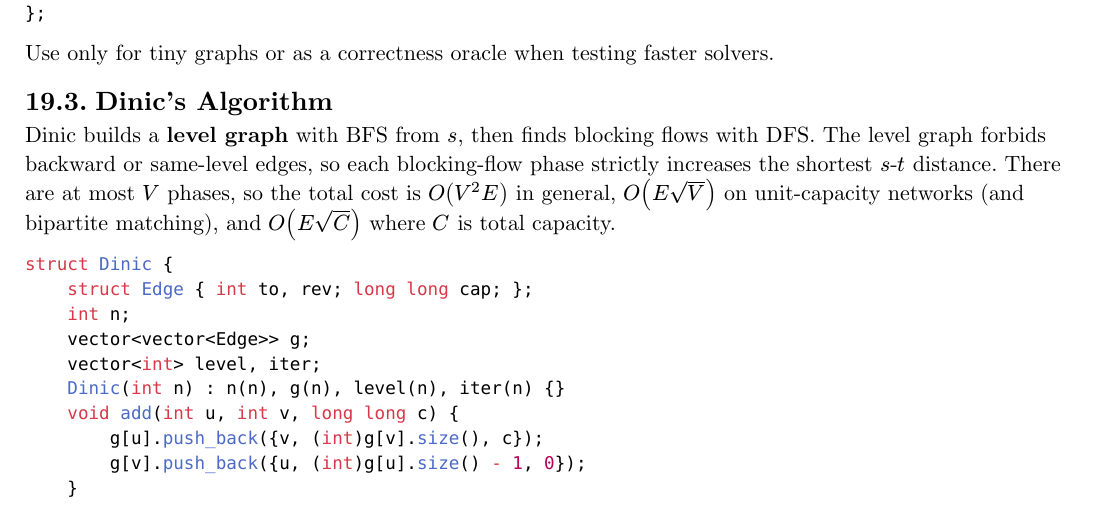
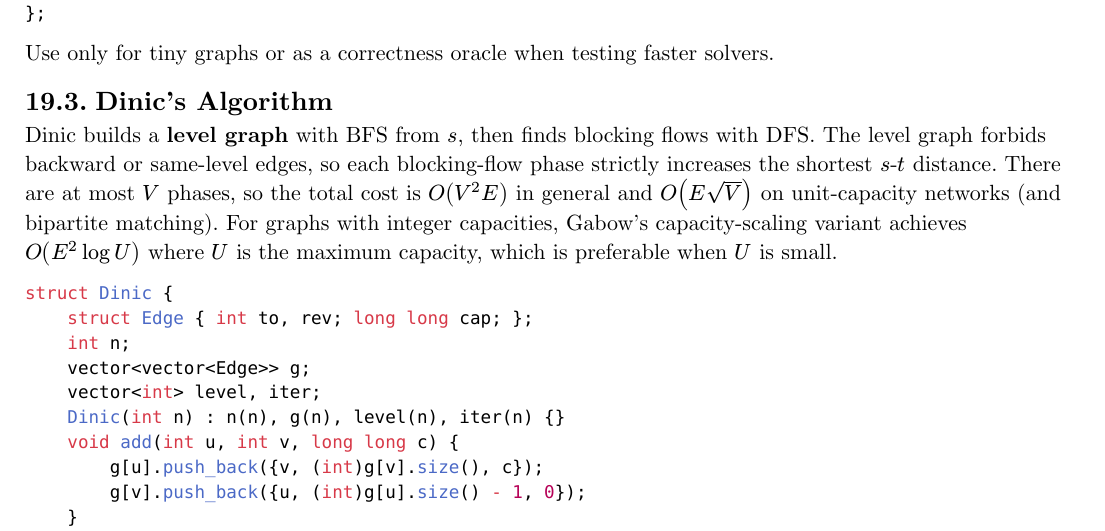
Before and after one commit to poyea/grimoire, a Typst document (coding.typ, which reads coding/flows-and-matching.typ): part of page 150 of 400, cut so that both start at the same text. Compiled offline with Typst 0.15.

Commit message:
coding: replace loose Dinic O(E*sqrt(C)) claim with Gabow capacity-scaling note

````diff
--- a/coding/flows-and-matching.typ
+++ b/coding/flows-and-matching.typ
@@ -61,7 +61,7 @@ Use only for tiny graphs or as a correctness oracle when testing faster solvers.
 
 == Dinic's Algorithm
 
-Dinic builds a *level graph* with BFS from $s$, then finds blocking flows with DFS. The level graph forbids backward or same-level edges, so each blocking-flow phase strictly increases the shortest $s$-$t$ distance. There are at most $V$ phases, so the total cost is $O(V^2 E)$ in general, $O(E sqrt(V))$ on unit-capacity networks (and bipartite matching), and $O(E sqrt(C))$ where $C$ is total capacity.
+Dinic builds a *level graph* with BFS from $s$, then finds blocking flows with DFS. The level graph forbids backward or same-level edges, so each blocking-flow phase strictly increases the shortest $s$-$t$ distance. There are at most $V$ phases, so the total cost is $O(V^2 E)$ in general and $O(E sqrt(V))$ on unit-capacity networks (and bipartite matching). For graphs with integer capacities, Gabow's capacity-scaling variant achieves $O(E^2 log U)$ where $U$ is the maximum capacity, which is preferable when $U$ is small.
 
 ```cpp
 struct Dinic {
````
